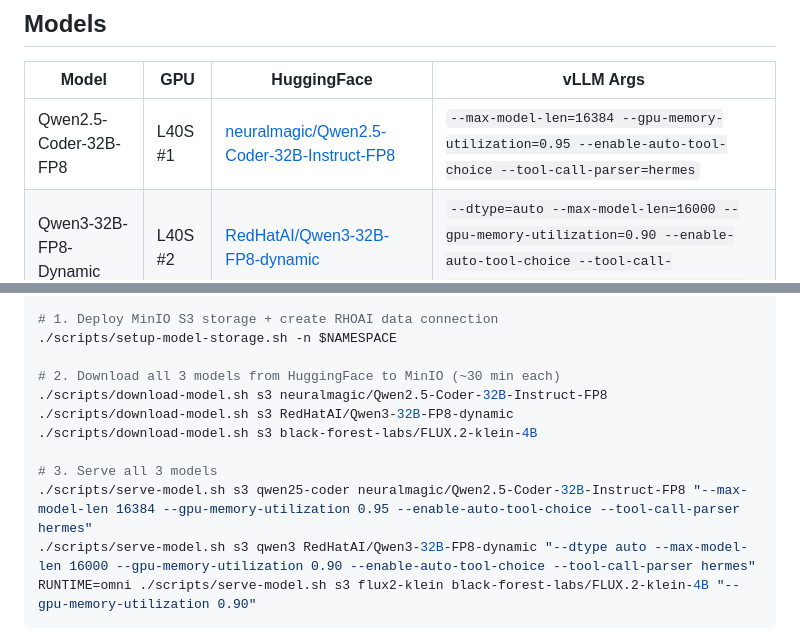
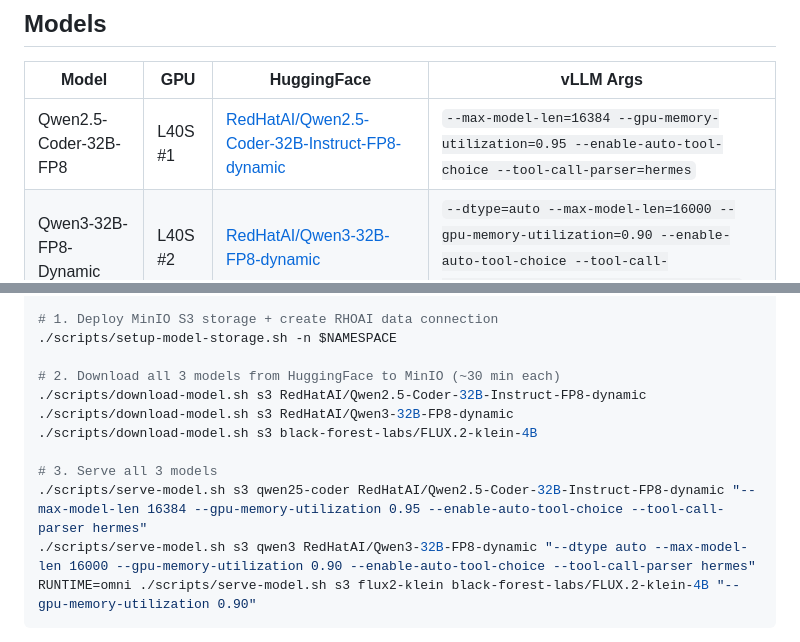
Before and after one commit to gymnatics/Marketing-Assistant-Demo, a Markdown page: k8s/models/README.md, 2 parts joined by grey strips. GitHub-like rendering.

Commit message:
fix: correct model name to RedHatAI/Qwen2.5-Coder-32B-Instruct-FP8-dynamic
Was incorrectly referencing neuralmagic/Qwen2.5-Coder-32B-Instruct-FP8.
Updated in README, PRD, k8s/models/README, and ISVC manifest.

````diff
--- a/k8s/models/README.md
+++ b/k8s/models/README.md
@@ -6,7 +6,7 @@ These are the ServingRuntime and InferenceService manifests for the 3 GPU models
 
 | Model | GPU | HuggingFace | vLLM Args |
 |-------|-----|-------------|-----------|
-| Qwen2.5-Coder-32B-FP8 | L40S #1 | [neuralmagic/Qwen2.5-Coder-32B-Instruct-FP8](https://huggingface.co/neuralmagic/Qwen2.5-Coder-32B-Instruct-FP8) | `--max-model-len=16384 --gpu-memory-utilization=0.95 --enable-auto-tool-choice --tool-call-parser=hermes` |
+| Qwen2.5-Coder-32B-FP8 | L40S #1 | [RedHatAI/Qwen2.5-Coder-32B-Instruct-FP8-dynamic](https://huggingface.co/RedHatAI/Qwen2.5-Coder-32B-Instruct-FP8-dynamic) | `--max-model-len=16384 --gpu-memory-utilization=0.95 --enable-auto-tool-choice --tool-call-parser=hermes` |
 | Qwen3-32B-FP8-Dynamic | L40S #2 | [RedHatAI/Qwen3-32B-FP8-dynamic](https://huggingface.co/RedHatAI/Qwen3-32B-FP8-dynamic) | `--dtype=auto --max-model-len=16000 --gpu-memory-utilization=0.90 --enable-auto-tool-choice --tool-call-parser=hermes --tensor-parallel-size=1` |
 | FLUX.2-klein-4B | L40S #3 | [black-forest-labs/FLUX.2-klein-4B](https://huggingface.co/black-forest-labs/FLUX.2-klein-4B) | `--omni --gpu-memory-utilization=0.90 --trust-remote-code` (vLLM-Omni runtime) |
 
@@ -70,12 +70,12 @@ export NAMESPACE=0-marketing-assistant-demo
 ./scripts/setup-model-storage.sh -n $NAMESPACE
 
 # 2. Download all 3 models from HuggingFace to MinIO (~30 min each)
-./scripts/download-model.sh s3 neuralmagic/Qwen2.5-Coder-32B-Instruct-FP8
+./scripts/download-model.sh s3 RedHatAI/Qwen2.5-Coder-32B-Instruct-FP8-dynamic
 ./scripts/download-model.sh s3 RedHatAI/Qwen3-32B-FP8-dynamic
 ./scripts/download-model.sh s3 black-forest-labs/FLUX.2-klein-4B
 
 # 3. Serve all 3 models
-./scripts/serve-model.sh s3 qwen25-coder neuralmagic/Qwen2.5-Coder-32B-Instruct-FP8 "--max-model-len 16384 --gpu-memory-utilization 0.95 --enable-auto-tool-choice --tool-call-parser hermes"
+./scripts/serve-model.sh s3 qwen25-coder RedHatAI/Qwen2.5-Coder-32B-Instruct-FP8-dynamic "--max-model-len 16384 --gpu-memory-utilization 0.95 --enable-auto-tool-choice --tool-call-parser hermes"
 ./scripts/serve-model.sh s3 qwen3 RedHatAI/Qwen3-32B-FP8-dynamic "--dtype auto --max-model-len 16000 --gpu-memory-utilization 0.90 --enable-auto-tool-choice --tool-call-parser hermes"
 RUNTIME=omni ./scripts/serve-model.sh s3 flux2-klein black-forest-labs/FLUX.2-klein-4B "--gpu-memory-utilization 0.90"
 ```
````
Also changed, not shown: README.md (+1 -1 lines).
